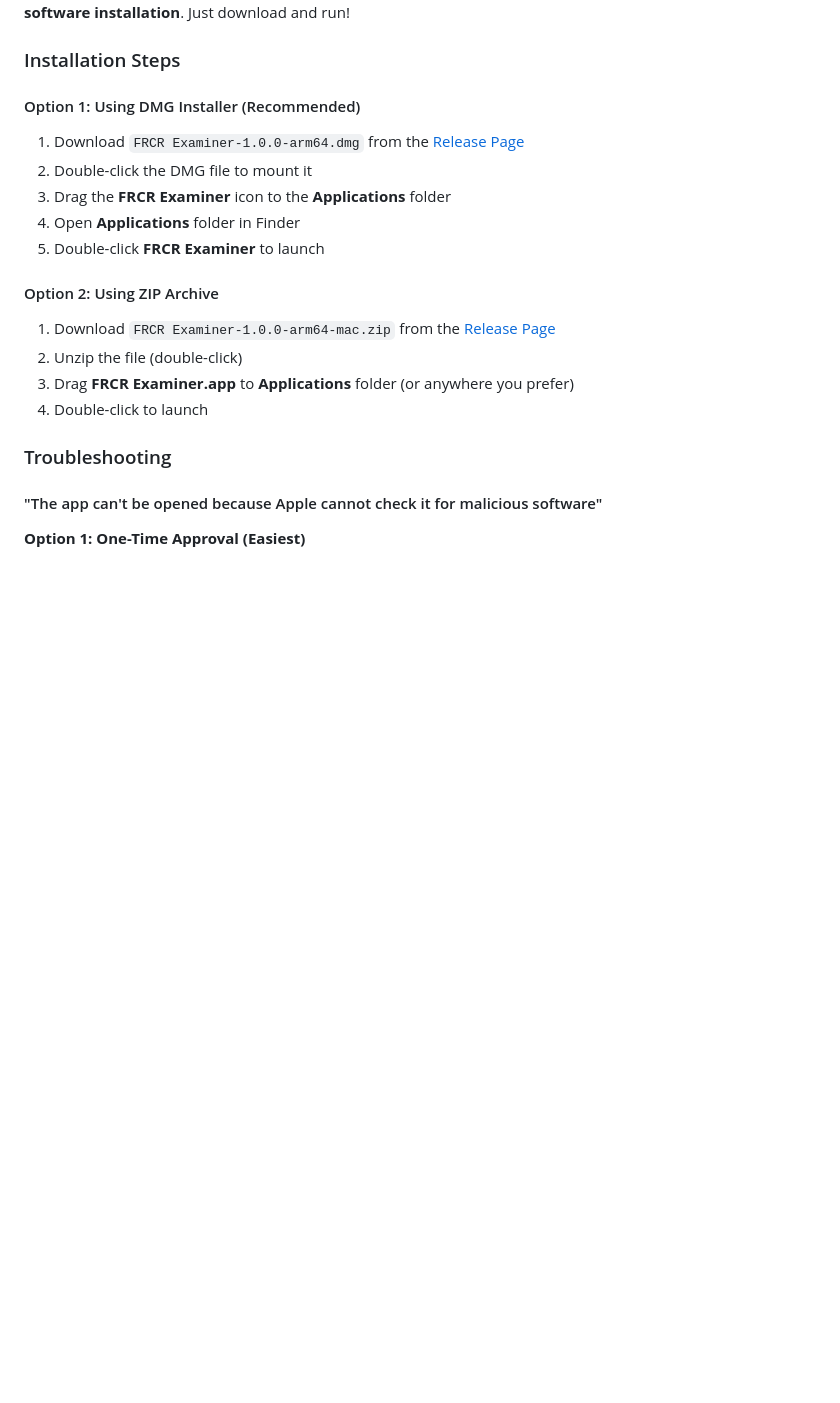
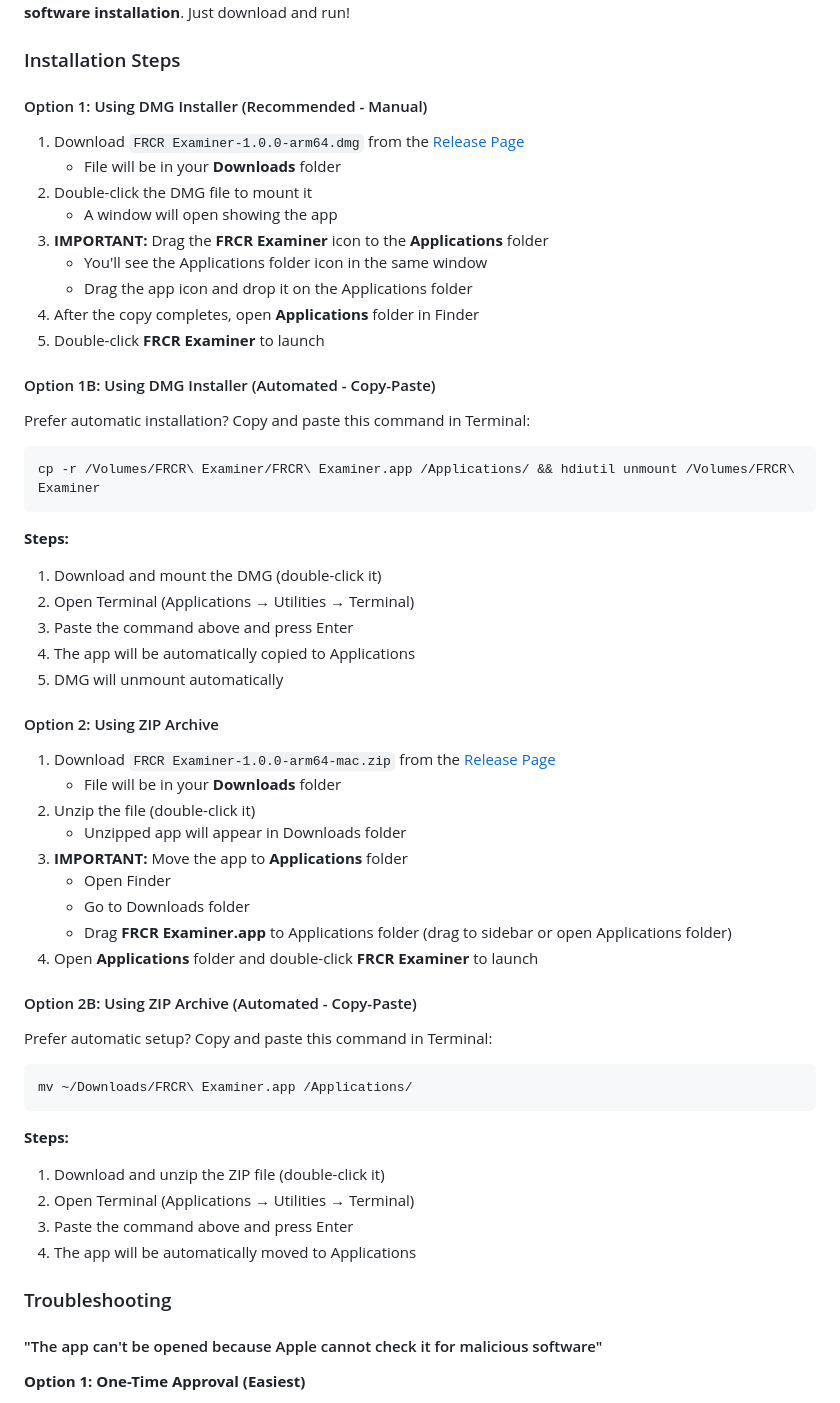
Before and after one commit to visit-www/FRCR-REVISION, a Markdown page: COLLEAGUE_SETUP.md, the part around the change. Rendered like a GitHub page; blank space fills up the shorter version.

Commit message:
Docs: Add automated installation options and clear move-to-Applications instructions

````diff
--- a/COLLEAGUE_SETUP.md
+++ b/COLLEAGUE_SETUP.md
@@ -6,18 +6,56 @@ The FRCR Examiner app is now fully self-contained and **does NOT require Python,
 
 ### Installation Steps
 
-#### Option 1: Using DMG Installer (Recommended)
+#### Option 1: Using DMG Installer (Recommended - Manual)
 1. Download `FRCR Examiner-1.0.0-arm64.dmg` from the [Release Page](https://github.com/visit-www/Frcr-examiner/releases)
+   - File will be in your **Downloads** folder
 2. Double-click the DMG file to mount it
-3. Drag the **FRCR Examiner** icon to the **Applications** folder
-4. Open **Applications** folder in Finder
+   - A window will open showing the app
+3. **IMPORTANT:** Drag the **FRCR Examiner** icon to the **Applications** folder
+   - You'll see the Applications folder icon in the same window
+   - Drag the app icon and drop it on the Applications folder
+4. After the copy completes, open **Applications** folder in Finder
 5. Double-click **FRCR Examiner** to launch
+
+#### Option 1B: Using DMG Installer (Automated - Copy-Paste)
+
+Prefer automatic installation? Copy and paste this command in Terminal:
+
+```bash
+cp -r /Volumes/FRCR\ Examiner/FRCR\ Examiner.app /Applications/ && hdiutil unmount /Volumes/FRCR\ Examiner
+```
+
+**Steps:**
+1. Download and mount the DMG (double-click it)
+2. Open Terminal (Applications → Utilities → Terminal)
+3. Paste the command above and press Enter
+4. The app will be automatically copied to Applications
+5. DMG will unmount automatically
 
 #### Option 2: Using ZIP Archive
 1. Download `FRCR Examiner-1.0.0-arm64-mac.zip` from the [Release Page](https://github.com/visit-www/Frcr-examiner/releases)
-2. Unzip the file (double-click)
-3. Drag **FRCR Examiner.app** to **Applications** folder (or anywhere you prefer)
-4. Double-click to launch
+   - File will be in your **Downloads** folder
+2. Unzip the file (double-click it)
+   - Unzipped app will appear in Downloads folder
+3. **IMPORTANT:** Move the app to **Applications** folder
+   - Open Finder
+   - Go to Downloads folder
+   - Drag **FRCR Examiner.app** to Applications folder (drag to sidebar or open Applications folder)
+4. Open **Applications** folder and double-click **FRCR Examiner** to launch
+
+#### Option 2B: Using ZIP Archive (Automated - Copy-Paste)
+
+Prefer automatic setup? Copy and paste this command in Terminal:
+
+```bash
+mv ~/Downloads/FRCR\ Examiner.app /Applications/
+```
+
+**Steps:**
+1. Download and unzip the ZIP file (double-click it)
+2. Open Terminal (Applications → Utilities → Terminal)
+3. Paste the command above and press Enter
+4. The app will be automatically moved to Applications
 
 ### Troubleshooting
 
````
Also changed, not shown: DISTRIBUTION.md (+22 -3 lines).
